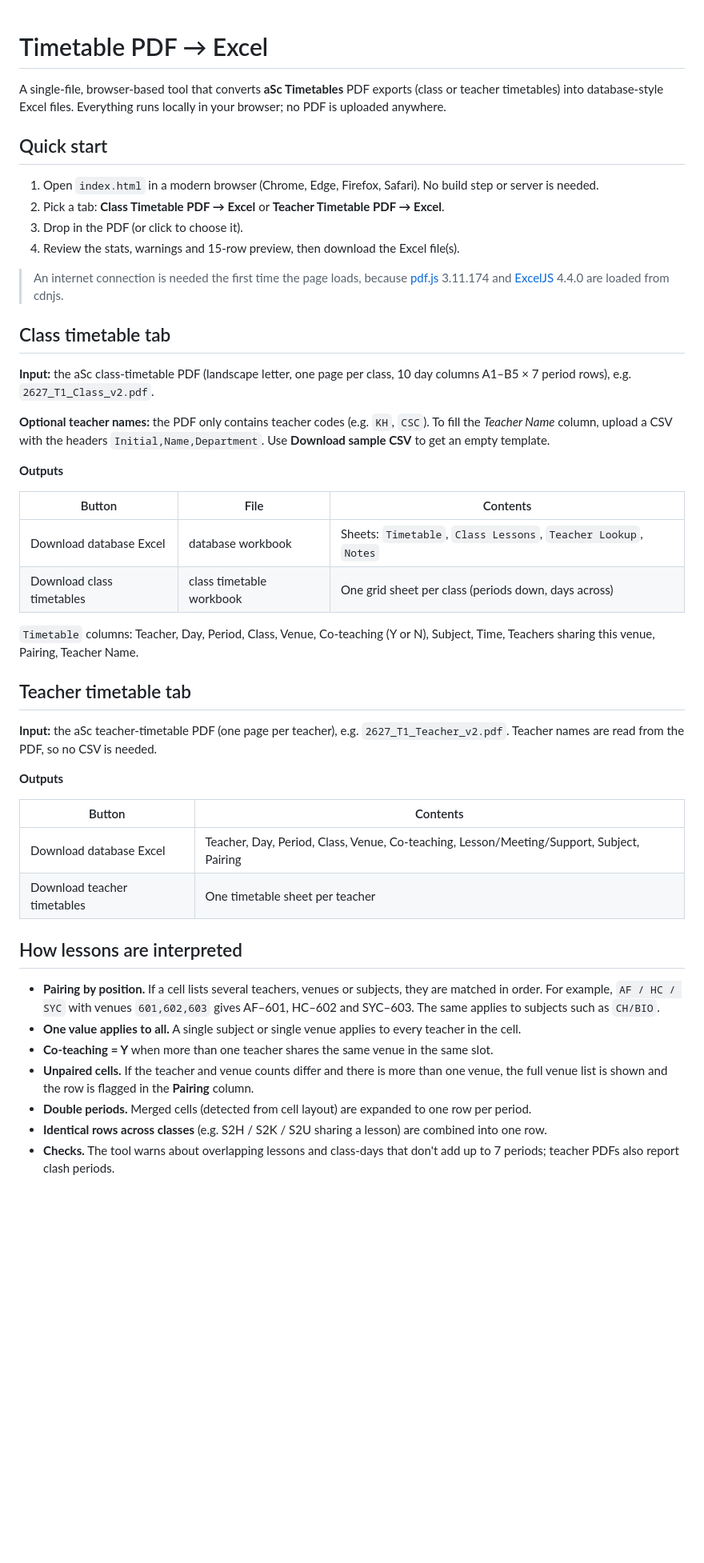
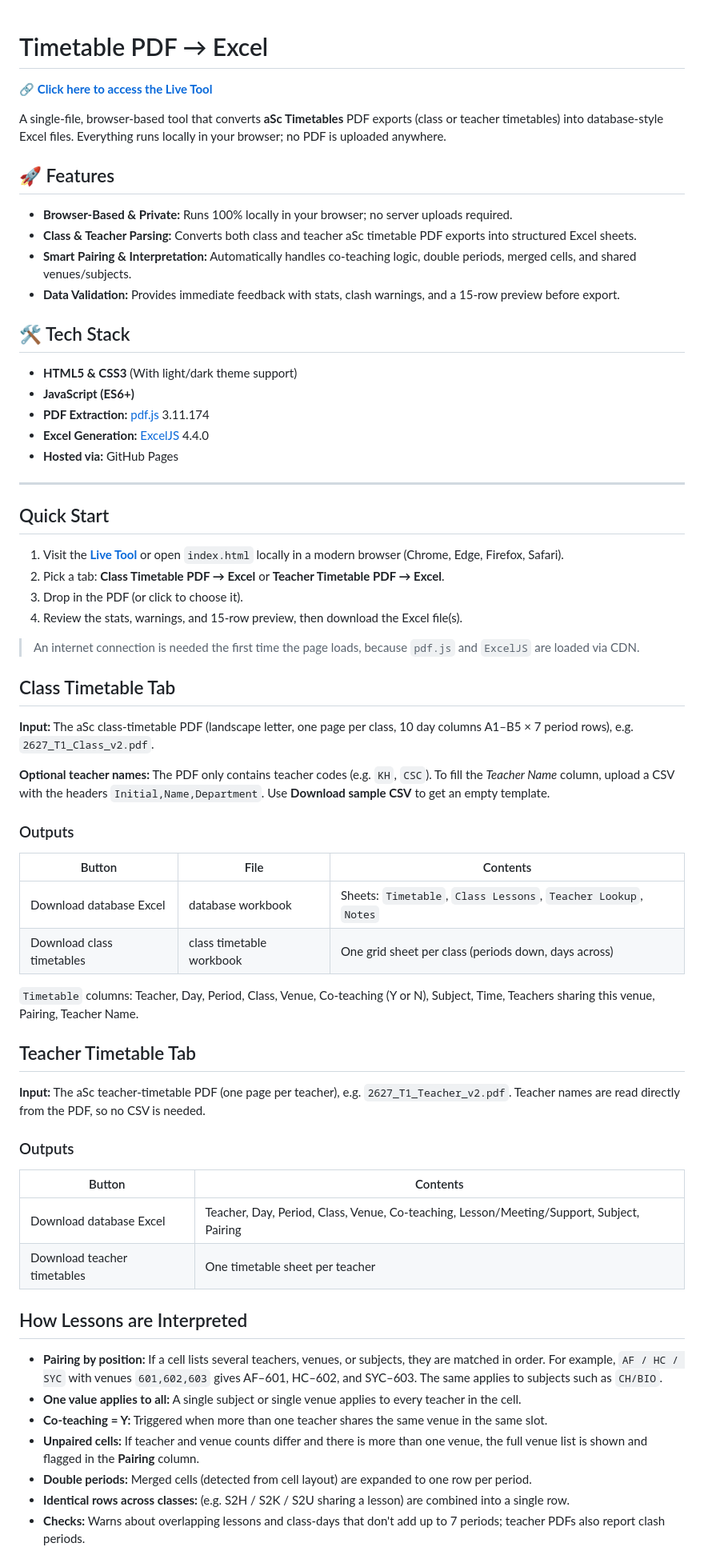
Before and after one commit to ycShea/HkugacAdmin, a Markdown page: SchoolTimeTable/README.md, the part around one of its changes. Shown at 80% size. Drawn GitHub-style; blank space fills up the shorter version.

```diff
--- a/SchoolTimeTable/README.md
+++ b/SchoolTimeTable/README.md
@@ -1,23 +1,40 @@
 # Timetable PDF → Excel
+
+🔗 **[Click here to access the Live Tool](https://ycshea.github.io/HkugacAdmin/SchoolTimeTable/)**
 
 A single-file, browser-based tool that converts **aSc Timetables** PDF exports (class or teacher timetables) into database-style Excel files. Everything runs locally in your browser; no PDF is uploaded anywhere.
 
-## Quick start
+## 🚀 Features
+- **Browser-Based & Private:** Runs 100% locally in your browser; no server uploads required.
+- **Class & Teacher Parsing:** Converts both class and teacher aSc timetable PDF exports into structured Excel sheets.
+- **Smart Pairing & Interpretation:** Automatically handles co-teaching logic, double periods, merged cells, and shared venues/subjects.
+- **Data Validation:** Provides immediate feedback with stats, clash warnings, and a 15-row preview before export.
 
-1. Open `index.html` in a modern browser (Chrome, Edge, Firefox, Safari). No build step or server is needed.
+## 🛠️ Tech Stack
+- **HTML5 & CSS3** (With light/dark theme support)
+- **JavaScript (ES6+)**
+- **PDF Extraction:** [pdf.js](https://mozilla.github.io/pdf.js/) 3.11.174
+- **Excel Generation:** [ExcelJS](https://github.com/exceljs/exceljs) 4.4.0
+- **Hosted via:** GitHub Pages
+
+---
+
+## Quick Start
+
+1. Visit the **[Live Tool](https://ycshea.github.io/HkugacAdmin/SchoolTimeTable/)** or open `index.html` locally in a modern browser (Chrome, Edge, Firefox, Safari).
 2. Pick a tab: **Class Timetable PDF → Excel** or **Teacher Timetable PDF → Excel**.
 3. Drop in the PDF (or click to choose it).
-4. Review the stats, warnings and 15-row preview, then download the Excel file(s).
+4. Review the stats, warnings, and 15-row preview, then download the Excel file(s).
 
-> An internet connection is needed the first time the page loads, because [pdf.js](https://mozilla.github.io/pdf.js/) 3.11.174 and [ExcelJS](https://github.com/exceljs/exceljs) 4.4.0 are loaded from cdnjs.
+> An internet connection is needed the first time the page loads, because `pdf.js` and `ExcelJS` are loaded via CDN.
 
-## Class timetable tab
+## Class Timetable Tab
 
-**Input:** the aSc class-timetable PDF (landscape letter, one page per class, 10 day columns A1–B5 × 7 period rows), e.g. `2627_T1_Class_v2.pdf`.
+**Input:** The aSc class-timetable PDF (landscape letter, one page per class, 10 day columns A1–B5 × 7 period rows), e.g. `2627_T1_Class_v2.pdf`.
 
-**Optional teacher names:** the PDF only contains teacher codes (e.g. `KH`, `CSC`). To fill the *Teacher Name* column, upload a CSV with the headers `Initial,Name,Department`. Use **Download sample CSV** to get an empty template.
+**Optional teacher names:** The PDF only contains teacher codes (e.g. `KH`, `CSC`). To fill the *Teacher Name* column, upload a CSV with the headers `Initial,Name,Department`. Use **Download sample CSV** to get an empty template.
 
-**Outputs**
+### Outputs
 
 | Button | File | Contents |
 | --- | --- | --- |
@@ -26,24 +43,24 @@ A single-file, browser-based tool that converts **aSc Timetables** PDF exports (
 
 `Timetable` columns: Teacher, Day, Period, Class, Venue, Co-teaching (Y or N), Subject, Time, Teachers sharing this venue, Pairing, Teacher Name.
 
-## Teacher timetable tab
+## Teacher Timetable Tab
 
-**Input:** the aSc teacher-timetable PDF (one page per teacher), e.g. `2627_T1_Teacher_v2.pdf`. Teacher names are read from the PDF, so no CSV is needed.
+**Input:** The aSc teacher-timetable PDF (one page per teacher), e.g. `2627_T1_Teacher_v2.pdf`. Teacher names are read directly from the PDF, so no CSV is needed.
 
-**Outputs**
+### Outputs
 
 | Button | Contents |
 | --- | --- |
 | Download database Excel | Teacher, Day, Period, Class, Venue, Co-teaching, Lesson/Meeting/Support, Subject, Pairing |
 | Download teacher timetables | One timetable sheet per teacher |
 
-## How lessons are interpreted
+## How Lessons are Interpreted
 
-- **Pairing by position.** If a cell lists several teachers, venues or subjects, they are matched in order. For example, `AF / HC / SYC` with venues `601,602,603` gives AF–601, HC–602 and SYC–603. The same applies to subjects such as `CH/BIO`.
-- **One value applies to all.** A single subject or single venue applies to every teacher in the cell.
-- **Co-teaching = Y** when more than one teacher shares the same venue in the same slot.
-- **Unpaired cells.** If the teacher and venue counts differ and there is more than one venue, the full venue list is shown and the row is flagged in the **Pairing** column.
-- **Double periods.** Merged cells (detected from cell layout) are expanded to one row per period.
-- **Identical rows across classes** (e.g. S2H / S2K / S2U sharing a lesson) are combined into one row.
-- **Checks.** The tool warns about overlapping lessons and class-days that don't add up to 7 periods; teacher PDFs also report clash periods.
+- **Pairing by position:** If a cell lists several teachers, venues, or subjects, they are matched in order. For example, `AF / HC / SYC` with venues `601,602,603` gives AF–601, HC–602, and SYC–603. The same applies to subjects such as `CH/BIO`.
+- **One value applies to all:** A single subject or single venue applies to every teacher in the cell.
+- **Co-teaching = Y:** Triggered when more than one teacher shares the same venue in the same slot.
+- **Unpaired cells:** If teacher and venue counts differ and there is more than one venue, the full venue list is shown and flagged in the **Pairing** column.
+- **Double periods:** Merged cells (detected from cell layout) are expanded to one row per period.
+- **Identical rows across classes:** (e.g. S2H / S2K / S2U sharing a lesson) are combined into a single row.
+- **Checks:** Warns about overlapping lessons and class-days that don't add up to 7 periods; teacher PDFs also report clash periods.
 
```
Also changed, not shown: other parts of SchoolTimeTable/README.md (+2 -6 lines).
